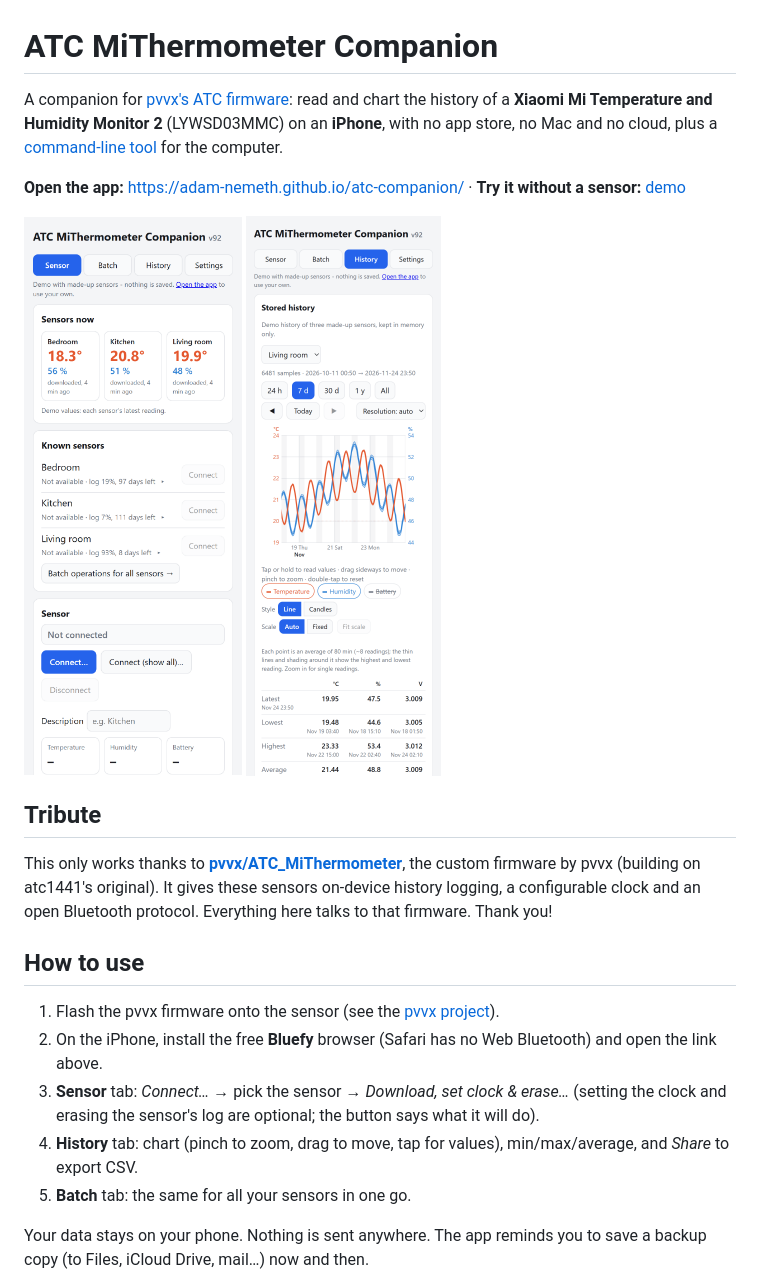
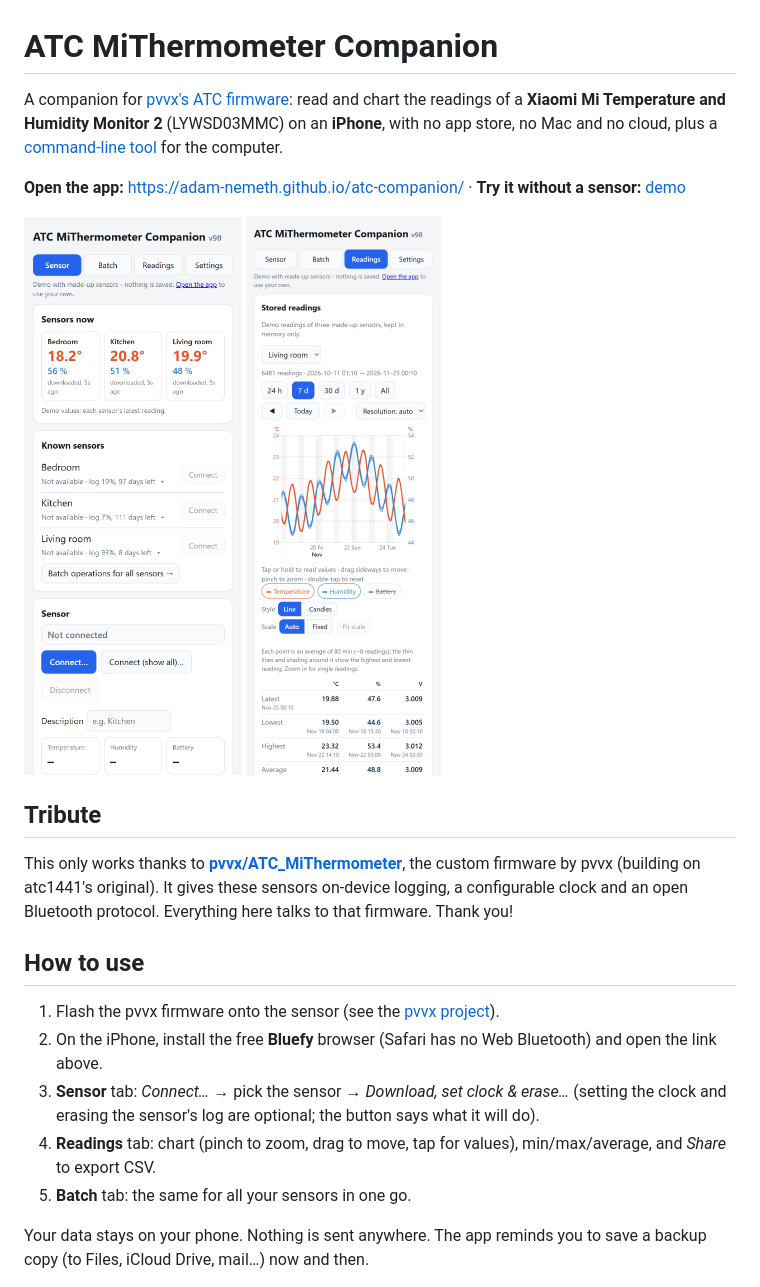
Before and after one commit to adam-nemeth/atc-companion, a Markdown page: README.md, the part around one of its changes. GitHub-like rendering; pictures changed too: screenshots/history.png, screenshots/sensor.png.

```diff
--- a/README.md
+++ b/README.md
@@ -1,6 +1,6 @@
 # ATC MiThermometer Companion
 
-A companion for [pvvx's ATC firmware](https://github.com/pvvx/ATC_MiThermometer): read and chart the history of a **Xiaomi Mi Temperature and Humidity Monitor 2** (LYWSD03MMC) on an **iPhone**, with no app store, no Mac and no cloud, plus a [command-line tool](python/) for the computer.
+A companion for [pvvx's ATC firmware](https://github.com/pvvx/ATC_MiThermometer): read and chart the readings of a **Xiaomi Mi Temperature and Humidity Monitor 2** (LYWSD03MMC) on an **iPhone**, with no app store, no Mac and no cloud, plus a [command-line tool](python/) for the computer.
 
 **Open the app:** https://adam-nemeth.github.io/atc-companion/ · **Try it without a sensor:** [demo](https://adam-nemeth.github.io/atc-companion/?demo)
 
@@ -11,14 +11,14 @@ A companion for [pvvx's ATC firmware](https://github.com/pvvx/ATC_MiThermometer)
 
 ## Tribute
 
-This only works thanks to [**pvvx/ATC_MiThermometer**](https://github.com/pvvx/ATC_MiThermometer), the custom firmware by pvvx (building on atc1441's original). It gives these sensors on-device history logging, a configurable clock and an open Bluetooth protocol. Everything here talks to that firmware. Thank you!
+This only works thanks to [**pvvx/ATC_MiThermometer**](https://github.com/pvvx/ATC_MiThermometer), the custom firmware by pvvx (building on atc1441's original). It gives these sensors on-device logging, a configurable clock and an open Bluetooth protocol. Everything here talks to that firmware. Thank you!
 
 ## How to use
 
 1. Flash the pvvx firmware onto the sensor (see the [pvvx project](https://github.com/pvvx/ATC_MiThermometer)).
 2. On the iPhone, install the free **Bluefy** browser (Safari has no Web Bluetooth) and open the link above.
 3. **Sensor** tab: *Connect…* → pick the sensor → *Download, set clock & erase…* (setting the clock and erasing the sensor's log are optional; the button says what it will do).
-4. **History** tab: chart (pinch to zoom, drag to move, tap for values), min/max/average, and *Share* to export CSV.
+4. **Readings** tab: chart (pinch to zoom, drag to move, tap for values), min/max/average, and *Share* to export CSV.
 5. **Batch** tab: the same for all your sensors in one go.
 
 Your data stays on your phone. Nothing is sent anywhere. The app reminds you to save a backup copy (to Files, iCloud Drive, mail…) now and then.
```
Also changed, not shown: other parts of README.md (+1 -1 lines), python/README.md (+2 -2 lines), 2 other files.
